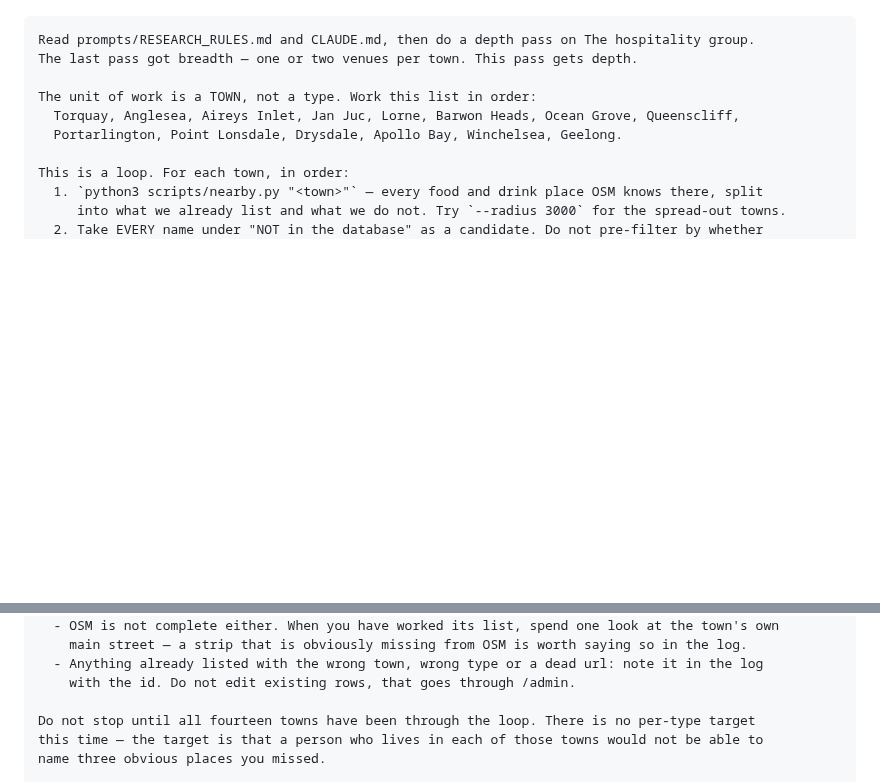
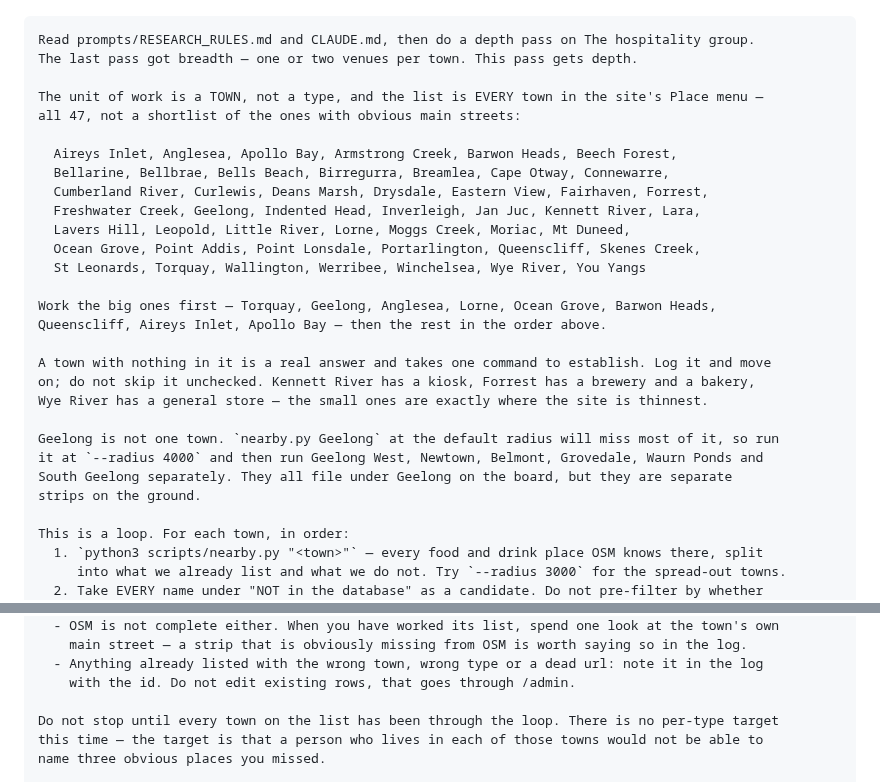
Before and after one commit to Scott-Designed/whattodo, a Markdown page: prompts/by-group.md, 2 parts joined by grey strips. GitHub-like rendering; blank space fills up the shorter version.

Commit message:
Prompt 4b covers every town in the Place menu, not a shortlist
The first version listed fourteen towns with obvious main streets, which is
the same mistake the pass it exists to correct made: deciding in advance
where the listings are. All 47, and a town with nothing in it is a finding
that takes one command.

Co-Authored-By: Claude Opus 5 <noreply@anthropic.com>

```diff
--- a/prompts/by-group.md
+++ b/prompts/by-group.md
@@ -449,9 +449,28 @@ first: the unit of work is a **town**, not a type, and the floor is per town.
 Read prompts/RESEARCH_RULES.md and CLAUDE.md, then do a depth pass on The hospitality group.
 The last pass got breadth — one or two venues per town. This pass gets depth.
 
-The unit of work is a TOWN, not a type. Work this list in order:
-  Torquay, Anglesea, Aireys Inlet, Jan Juc, Lorne, Barwon Heads, Ocean Grove, Queenscliff,
-  Portarlington, Point Lonsdale, Drysdale, Apollo Bay, Winchelsea, Geelong.
+The unit of work is a TOWN, not a type, and the list is EVERY town in the site's Place menu —
+all 47, not a shortlist of the ones with obvious main streets:
+
+  Aireys Inlet, Anglesea, Apollo Bay, Armstrong Creek, Barwon Heads, Beech Forest,
+  Bellarine, Bellbrae, Bells Beach, Birregurra, Breamlea, Cape Otway, Connewarre,
+  Cumberland River, Curlewis, Deans Marsh, Drysdale, Eastern View, Fairhaven, Forrest,
+  Freshwater Creek, Geelong, Indented Head, Inverleigh, Jan Juc, Kennett River, Lara,
+  Lavers Hill, Leopold, Little River, Lorne, Moggs Creek, Moriac, Mt Duneed,
+  Ocean Grove, Point Addis, Point Lonsdale, Portarlington, Queenscliff, Skenes Creek,
+  St Leonards, Torquay, Wallington, Werribee, Winchelsea, Wye River, You Yangs
+
+Work the big ones first — Torquay, Geelong, Anglesea, Lorne, Ocean Grove, Barwon Heads,
+Queenscliff, Aireys Inlet, Apollo Bay — then the rest in the order above.
+
+A town with nothing in it is a real answer and takes one command to establish. Log it and move
+on; do not skip it unchecked. Kennett River has a kiosk, Forrest has a brewery and a bakery,
+Wye River has a general store — the small ones are exactly where the site is thinnest.
+
+Geelong is not one town. `nearby.py Geelong` at the default radius will miss most of it, so run
+it at `--radius 4000` and then run Geelong West, Newtown, Belmont, Grovedale, Waurn Ponds and
+South Geelong separately. They all file under Geelong on the board, but they are separate
+strips on the ground.
 
 This is a loop. For each town, in order:
   1. `python3 scripts/nearby.py "<town>"` — every food and drink place OSM knows there, split
@@ -479,7 +498,7 @@ Judgement on what OSM offers:
   - Anything already listed with the wrong town, wrong type or a dead url: note it in the log
     with the id. Do not edit existing rows, that goes through /admin.
 
-Do not stop until all fourteen towns have been through the loop. There is no per-type target
+Do not stop until every town on the list has been through the loop. There is no per-type target
 this time — the target is that a person who lives in each of those towns would not be able to
 name three obvious places you missed.
 
```
